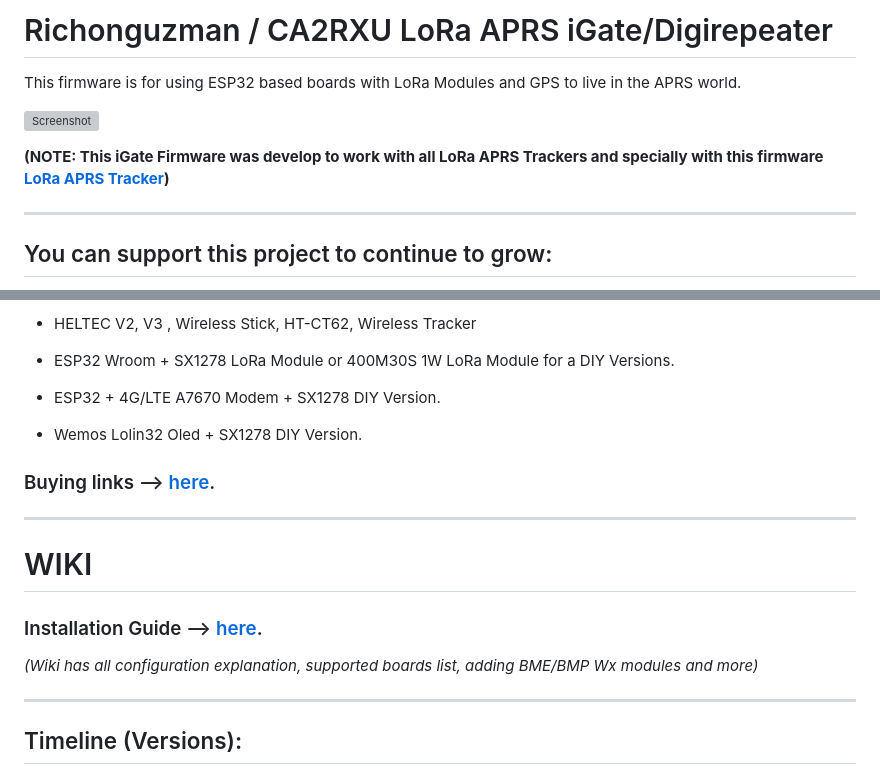
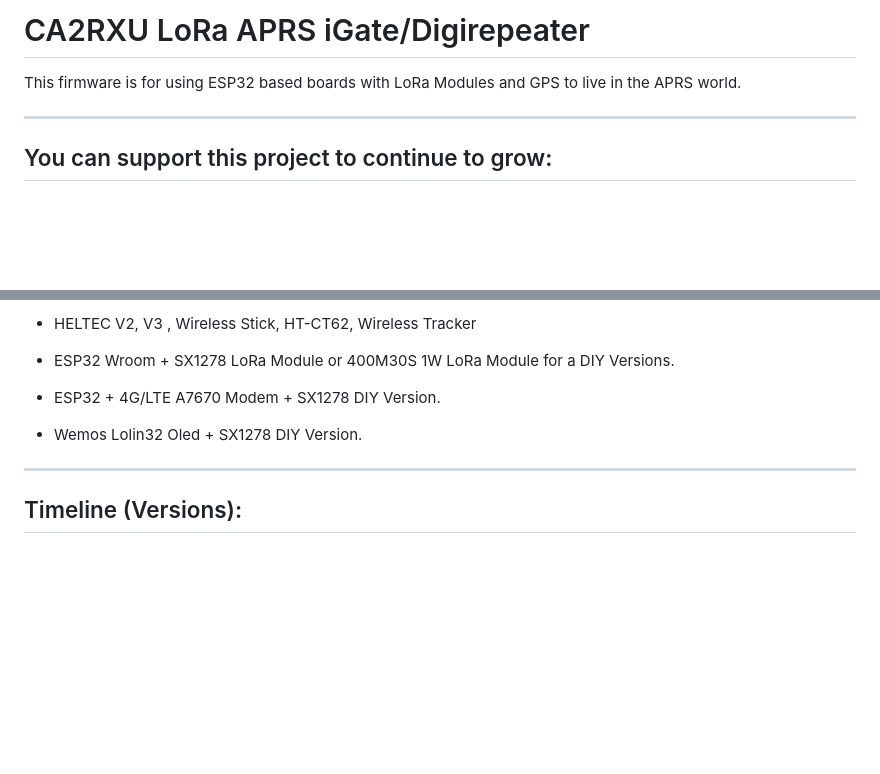
Before and after one commit to NataliaZCoto/APRS_TallerIntegrador_Grupo6, a Markdown page: README.md, 2 parts joined by grey strips. Drawn GitHub-style; blank space fills up the shorter version; grey boxes are pictures that could not be loaded.

```diff
--- a/README.md
+++ b/README.md
@@ -1,11 +1,6 @@
-# Richonguzman / CA2RXU LoRa APRS iGate/Digirepeater
+# CA2RXU LoRa APRS iGate/Digirepeater
 
 This firmware is for using ESP32 based boards with LoRa Modules and GPS to live in the APRS world.
-
-![Screenshot](https://github.com/richonguzman/LoRa_APRS_iGate/blob/main/images/iGateOledScreen.jpeg)
-
-__(NOTE: This iGate Firmware was develop to work with all LoRa APRS Trackers and specially with this firmware <a href="https://github.com/richonguzman/LoRa_APRS_Tracker" target="_blank">LoRa APRS Tracker</a>)__
-
-___________________________________________________
+____________________________________________
 
 ## You can support this project to continue to grow:
@@ -35,17 +19,6 @@ ____________________________________________________
 - ESP32 + 4G/LTE A7670 Modem + SX1278 DIY Version.
 
 - Wemos Lolin32 Oled + SX1278 DIY Version.
-
-
-### Buying links --> <a href="https://github.com/richonguzman/LoRa_APRS_iGate/wiki/Z.-------Supported-Boards-and-Buying-Links" target="_blank">here</a>.
-
-____________________________________________________
-
-# WIKI
-
-### Installation Guide --> <a href="https://github.com/richonguzman/LoRa_APRS_iGate/wiki/01.-Installation-Guide" target="_blank">here</a>.
-
-*(Wiki has all configuration explanation, supported boards list, adding BME/BMP Wx modules and more)*
 
 ____________________________________________________
 ## Timeline (Versions):
```
Also changed, not shown: other parts of README.md (+1 -12 lines).
